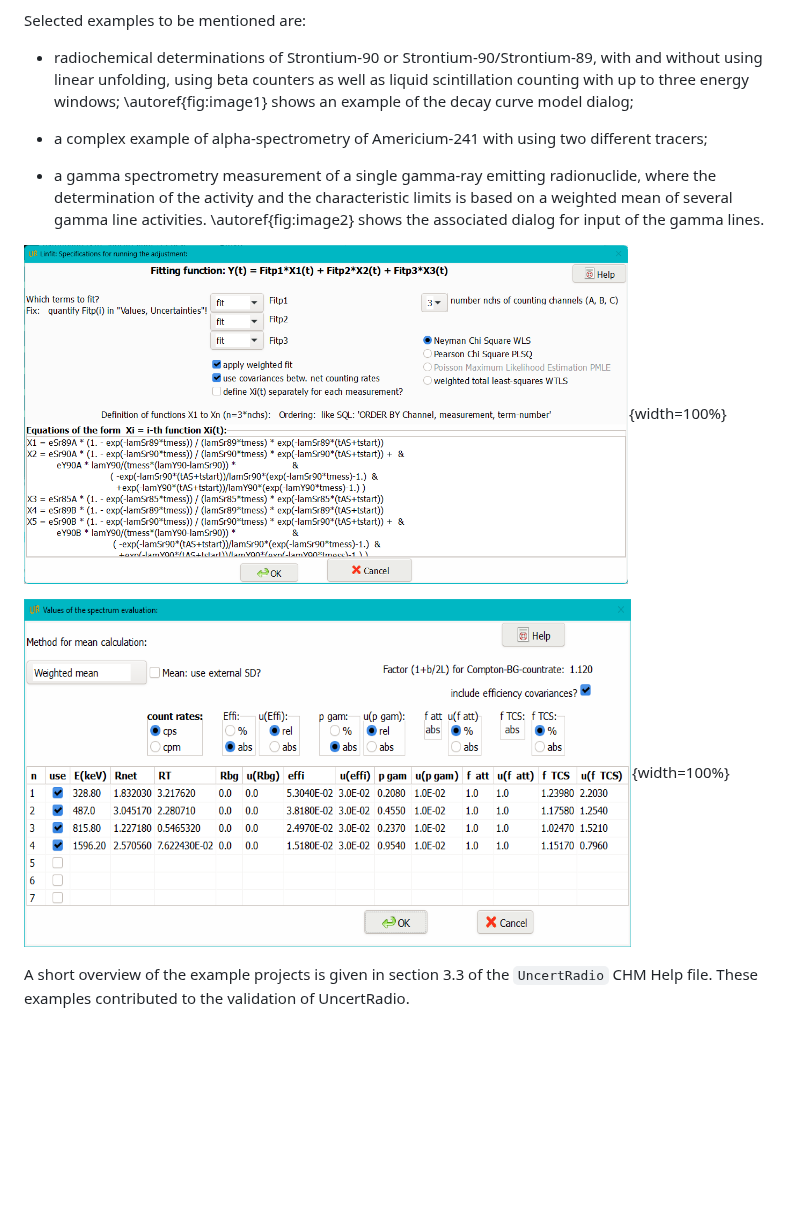
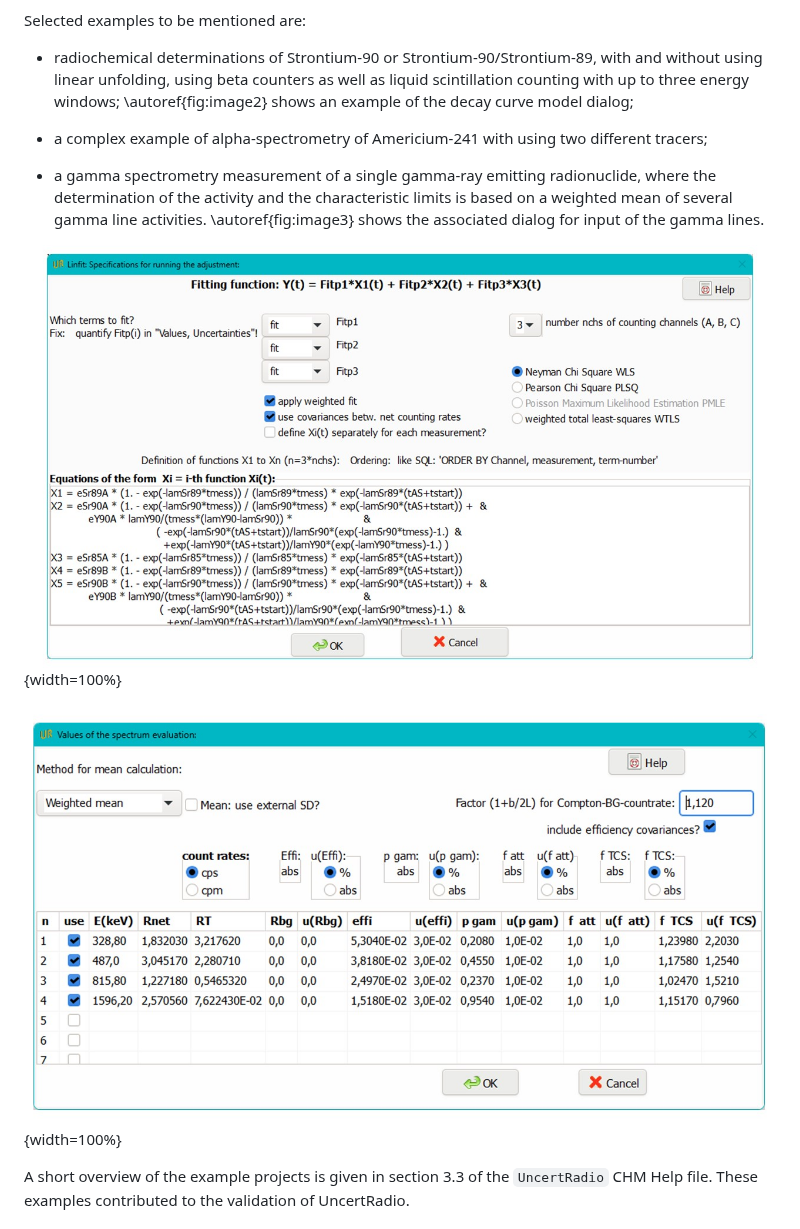
Before and after one commit to OpenBfS/UncertRadio, a Markdown page: paper/paper.md, the part around one of its changes. Drawn GitHub-style; pictures changed too: paper/image1_LinfitWLS.png (deleted), paper/image2_LinfitWLS.jpg (added), paper/image2_spectrumanalysis.png (deleted); blank space fills up the shorter version.

Commit message:
updated figures

```diff
--- a/paper/paper.md
+++ b/paper/paper.md
@@ -143,20 +143,20 @@ Selected examples to be mentioned are:
 
 - radiochemical determinations of Strontium-90 or Strontium-90/Strontium-89,
   with and without using linear unfolding, using beta counters as well as liquid
-  scintillation counting with up to three energy windows; \autoref{fig:image1} shows an example
+  scintillation counting with up to three energy windows; \autoref{fig:image2} shows an example
   of the decay curve model dialog;
 
 - a complex example of alpha-spectrometry of Americium-241 with using two different tracers;
 
 - a gamma spectrometry measurement of a single gamma-ray emitting radionuclide, where
   the determination of the activity and the characteristic limits is based on a
-  weighted mean of several gamma line activities. \autoref{fig:image2} shows the associated
+  weighted mean of several gamma line activities. \autoref{fig:image3} shows the associated
   dialog for input of the gamma lines.
 
 
-![Details of the model of a WLS analysis of a more complex decay curve; 3 radionuclides, 3 energy windows; decay corrections show in the lower part. \label{fig:image1}](image1_LinfitWLS.png){width=100%}
+![Details of the model of a WLS analysis of a more complex decay curve; 3 radionuclides, 3 energy windows; decay corrections show in the lower part. \label{fig:image2}](image2_LinfitWLS.jpg){width=100%}
 
-![Dialog with details for calculating the activity from several gamma peaks taking self-attenuation and true-coincidence-summing corrections into account\label{fig:image2}](image2_spectrumanalysis.png){width=100%}
+![Dialog with details for calculating the activity from several gamma peaks taking self-attenuation and true-coincidence-summing corrections into account\label{fig:image3}](image3_spectrumanalysis.jpg){width=100%}
 
 A short overview of the example projects is
 given in section 3.3 of the `UncertRadio` CHM Help file. These examples contributed to the
```
Also changed, not shown: other parts of paper/paper.md (+1 -1 lines), 1 other file.
